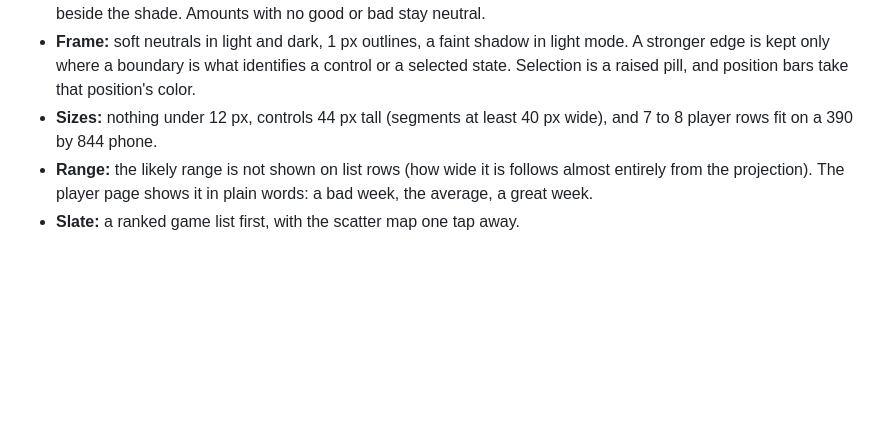
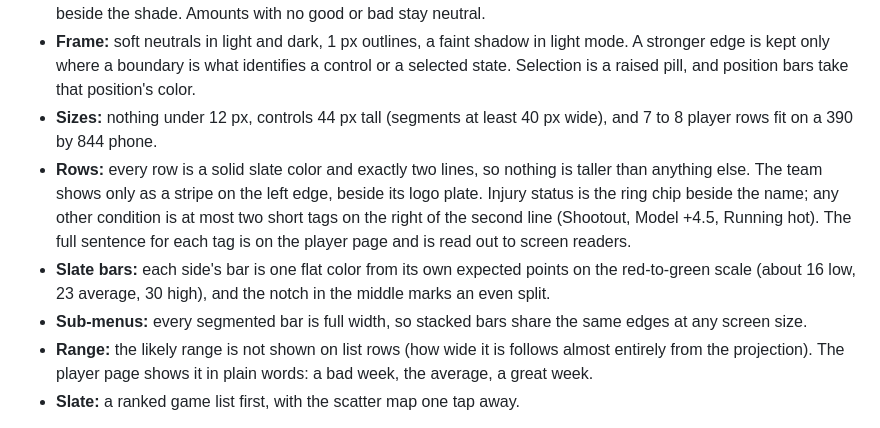
Before and after one commit to szntix/sharpline, a Markdown page: README.md, the part around the change. Rendered like a GitHub page; blank space fills up the shorter version.

```diff
--- a/README.md
+++ b/README.md
@@ -61,6 +61,9 @@ A quiet neutral frame with turf green as the brand, and color only where it carr
 - **How likely:** one red-to-green scale for every chance (win chance, chance of a big game, percentiles). Red is darker than green so the two stay apart for red-green color-blind viewers, and the number is always printed beside the shade. Amounts with no good or bad stay neutral.
 - **Frame:** soft neutrals in light and dark, 1 px outlines, a faint shadow in light mode. A stronger edge is kept only where a boundary is what identifies a control or a selected state. Selection is a raised pill, and position bars take that position's color.
 - **Sizes:** nothing under 12 px, controls 44 px tall (segments at least 40 px wide), and 7 to 8 player rows fit on a 390 by 844 phone.
+- **Rows:** every row is a solid slate color and exactly two lines, so nothing is taller than anything else. The team shows only as a stripe on the left edge, beside its logo plate. Injury status is the ring chip beside the name; any other condition is at most two short tags on the right of the second line (Shootout, Model +4.5, Running hot). The full sentence for each tag is on the player page and is read out to screen readers.
+- **Slate bars:** each side's bar is one flat color from its own expected points on the red-to-green scale (about 16 low, 23 average, 30 high), and the notch in the middle marks an even split.
+- **Sub-menus:** every segmented bar is full width, so stacked bars share the same edges at any screen size.
 - **Range:** the likely range is not shown on list rows (how wide it is follows almost entirely from the projection). The player page shows it in plain words: a bad week, the average, a great week.
 - **Slate:** a ranked game list first, with the scatter map one tap away.
 
```
